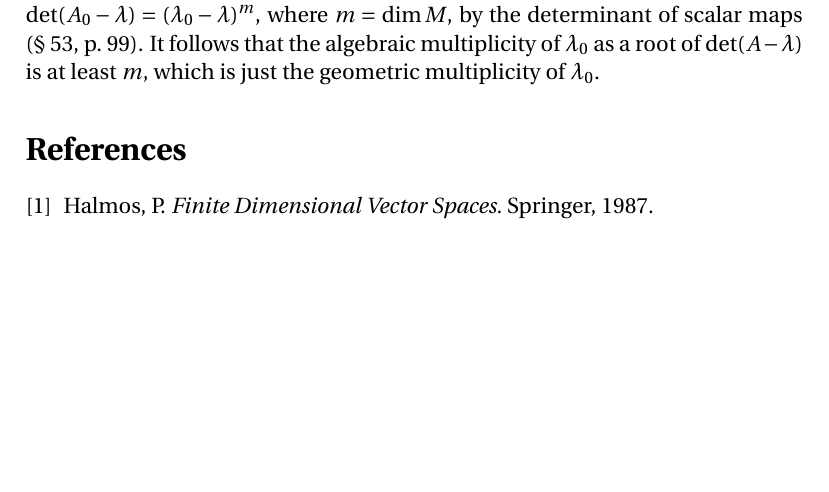
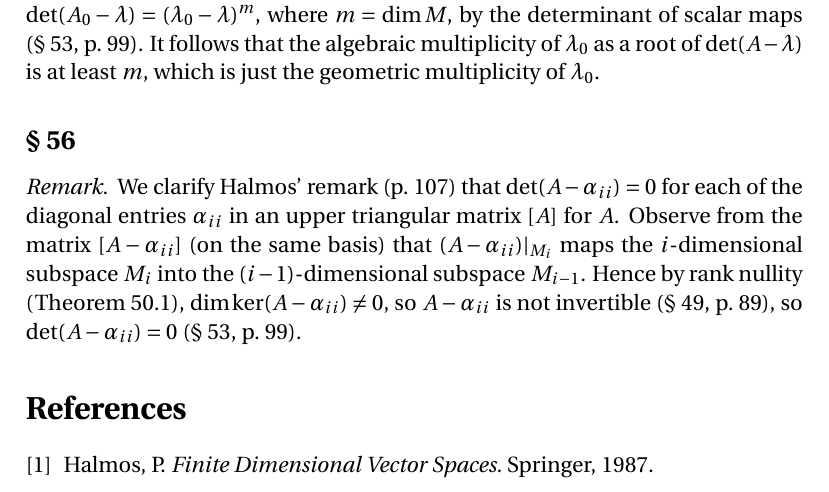
Before and after one commit to blargoner/math-algebra-halmos, a LaTeX problem sheet (exercises.tex): part of page 16 of 16, cut so that both start at the same text, the shorter picture padded with empty space. Compiled offline with pdfLaTeX.

Commit message:
section 56 remark

```diff
--- a/exercises.tex
+++ b/exercises.tex
@@ -581,6 +581,12 @@ We clarify Halmos' proof (p.~105) that the algebraic multiplicity of an eigenval
 So \(\det(A_0-\lambda)\) is a factor of \(\det(A-\lambda)\). Now \((A_0-\lambda)x=(\lambda_0-\lambda)x\) for all \(x\in M\), so \(\det(A_0-\lambda)=(\lambda_0-\lambda)^m\), where \(m=\dim M\), by the determinant of scalar maps (\S~53, p.~99). It follows that the algebraic multiplicity of~\(\lambda_0\) as a root of~\(\det(A-\lambda)\) is at least~\(m\), which is just the geometric multiplicity of~\(\lambda_0\).
 \end{rmk}
 
+% Section 56
+\subsection*{\S~56}
+\begin{rmk}
+We clarify Halmos' remark (p.~107) that \(\det(A-\alpha_{ii})=0\) for each of the diagonal entries~\(\alpha_{ii}\) in an upper triangular matrix~\([A]\) for~\(A\). Observe from the matrix~\([A-\alpha_{ii}]\) (on the same basis) that \(\restrict{(A-\alpha_{ii})}{M_i}\) maps the \(i\)-dimensional subspace~\(M_i\) into the \((i-1)\)-dimensional subspace~\(M_{i-1}\). Hence by rank nullity (Theorem~50.1), \(\dim\ker(A-\alpha_{ii})\ne0\), so \(A-\alpha_{ii}\)~is not invertible (\S~49, p.~89), so \(\det(A-\alpha_{ii})=0\) (\S~53, p.~99).
+\end{rmk}
+
 % References
 \begin{thebibliography}{0}
 \bibitem{halmos87} Halmos, P. \textit{Finite Dimensional Vector Spaces.} Springer, 1987.
```
